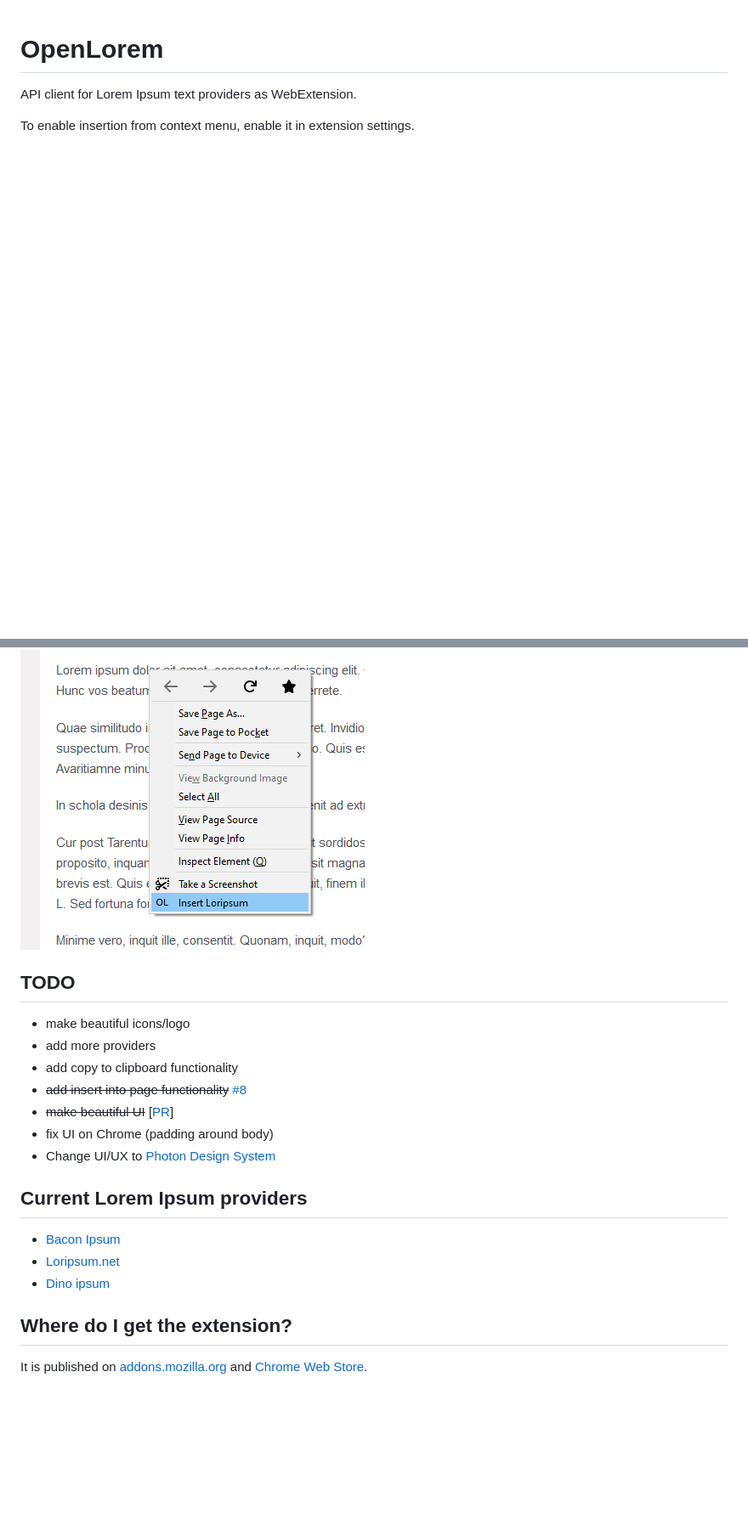
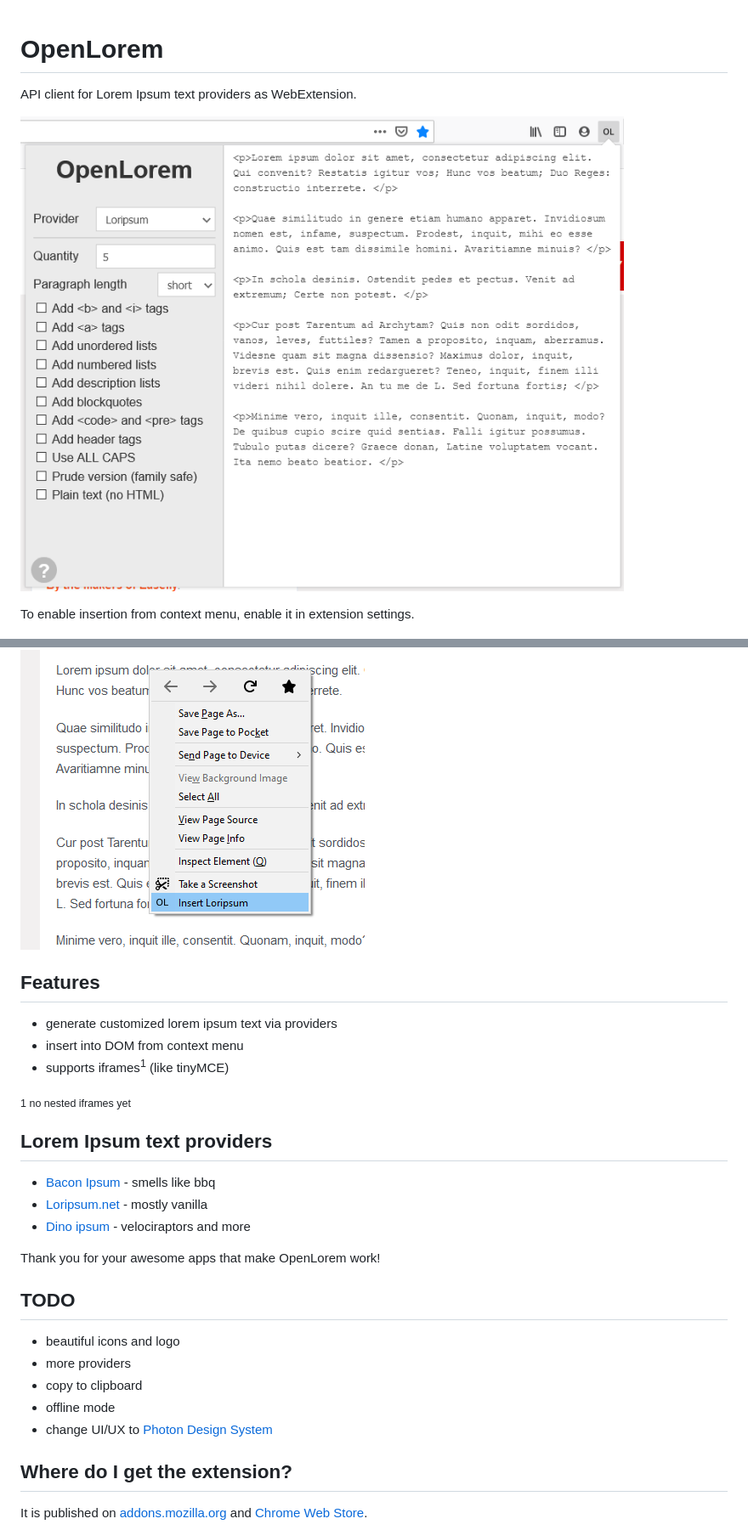
Before and after one commit to jure965/OpenLorem, a Markdown page: README.md, 2 parts joined by grey strips. Shown: that part at 85% size. Drawn GitHub-style; pictures changed too: assets/openlorem_popup.png (added); blank space fills up the shorter version.

Commit message:
docs: popup image, cleanup

```diff
--- a/README.md
+++ b/README.md
@@ -1,26 +1,36 @@
 # OpenLorem
 
 API client for Lorem Ipsum text providers as WebExtension.
+
+![popup](assets/openlorem_popup.png)
 
 To enable insertion from context menu, enable it in extension settings.
 
 ![context_menu](assets/openlorem_contextmenu.png)
 
+## Features
+
+* generate customized lorem ipsum text via providers
+* insert into DOM from context menu
+* supports iframes<sup>1</sup> (like tinyMCE)
+
+<sub>1 no nested iframes yet</sub>
+
+## Lorem Ipsum text providers
+
+- [Bacon Ipsum](https://baconipsum.com/json-api/) - smells like bbq
+- [Loripsum.net](http://loripsum.net/) - mostly vanilla
+- [Dino ipsum](http://dinoipsum.herokuapp.com/) - velociraptors and more
+
+Thank you for your awesome apps that make OpenLorem work!
+
 ## TODO
 
-- make beautiful icons/logo
-- add more providers
-- add copy to clipboard functionality
-- ~~add insert into page functionality~~ [#8](https://github.com/jure965/OpenLorem/issues/8)
-- ~~make beautiful UI~~ [[PR](https://github.com/jure965/OpenLorem/pull/1)]
-- fix UI on Chrome (padding around body)
-- Change UI/UX to [Photon Design System](http://design.firefox.com/photon/welcome.html)
-
-## Current Lorem Ipsum providers
-
-- [Bacon Ipsum](https://baconipsum.com/json-api/)
-- [Loripsum.net](http://loripsum.net/)
-- [Dino ipsum](http://dinoipsum.herokuapp.com/)
+- beautiful icons and logo
+- more providers
+- copy to clipboard
+- offline mode
+- change UI/UX to [Photon Design System](http://design.firefox.com/photon/welcome.html)
 
 ## Where do I get the extension?
 
```
